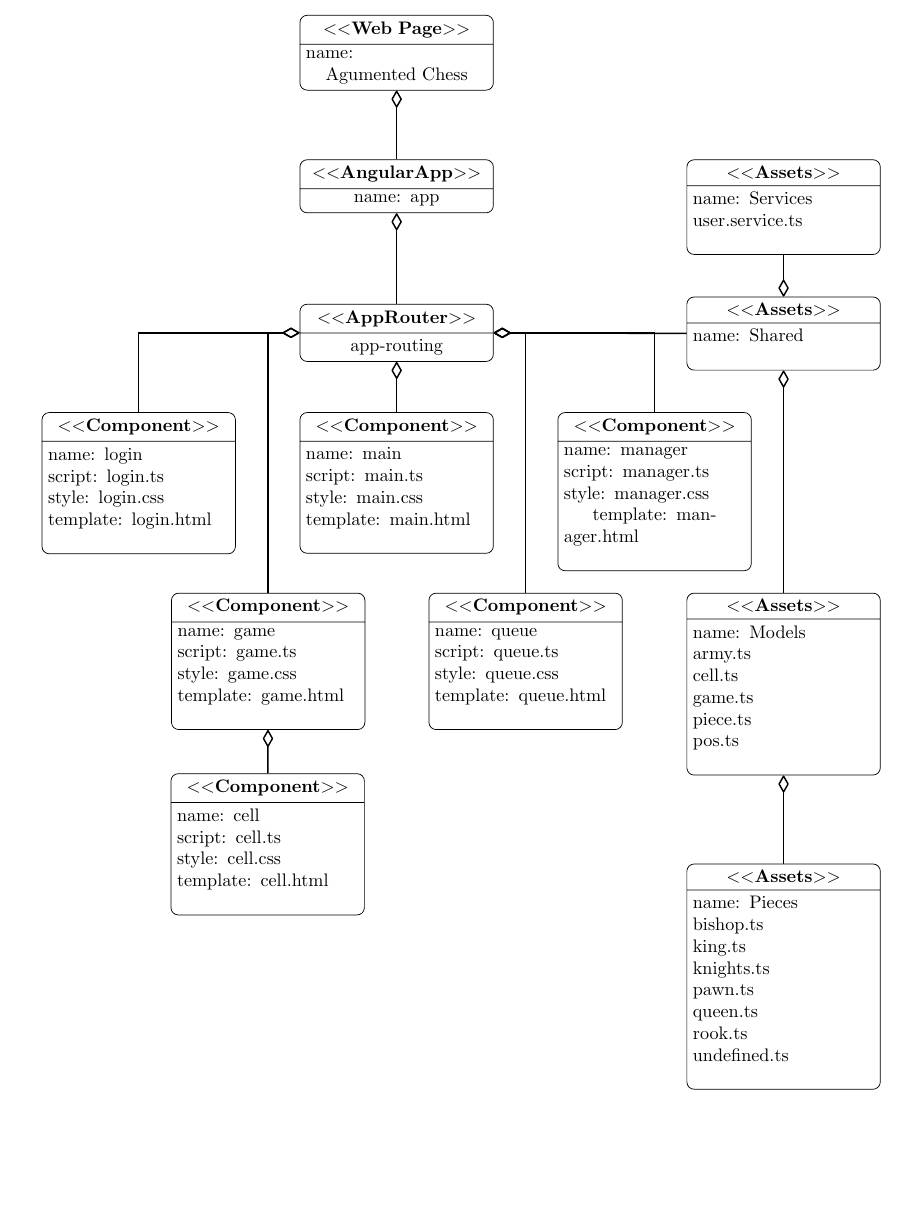
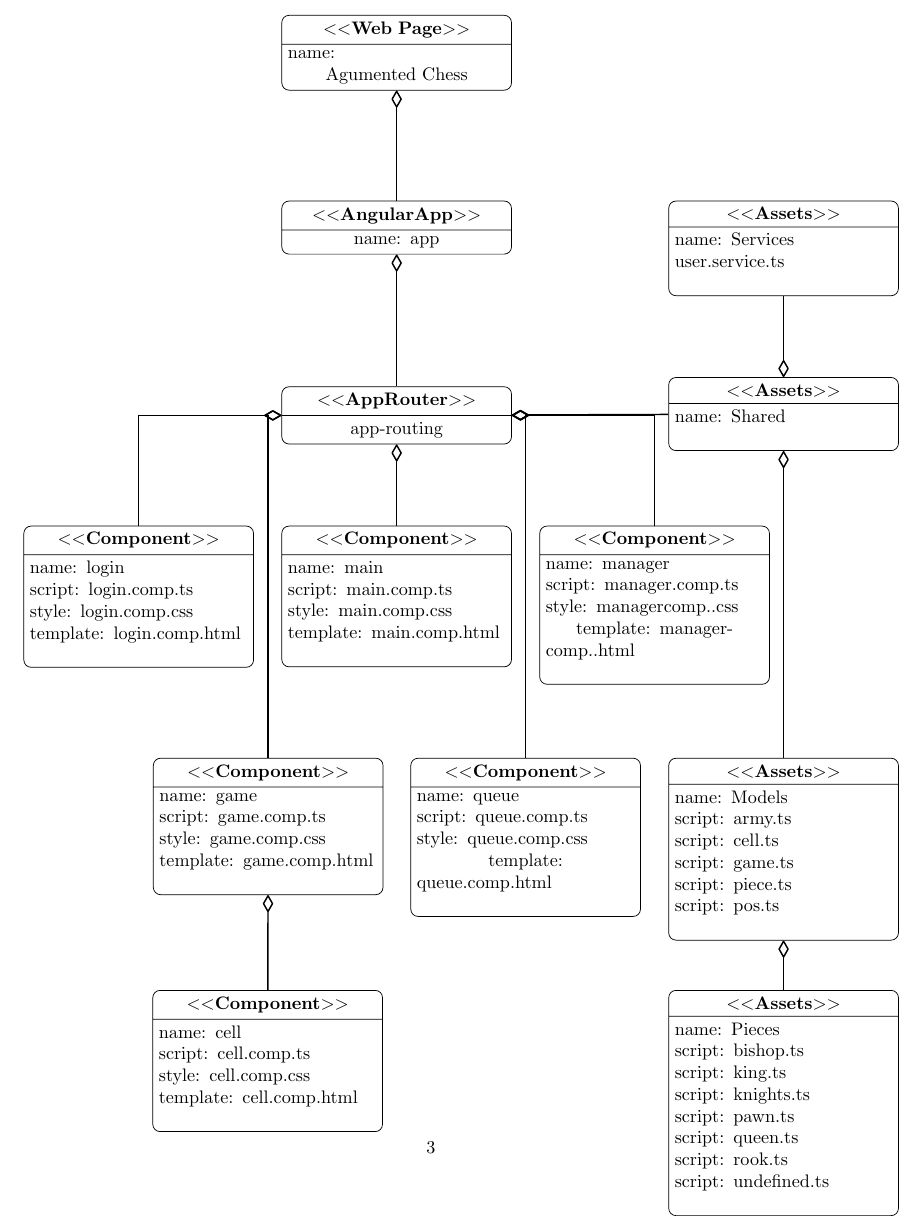
Before and after one commit to tgm-git/sw7-we, a LaTeX problem sheet (assignments/assignment-8/assignment-8.tex): part of page 3 of 4, cut so that both start at the same text, the shorter picture padded with empty space. Compiled offline with pdfLaTeX.

Commit message:
Modified UML diagram

```diff
--- a/assignments/assignment-8/assignment-8.tex
+++ b/assignments/assignment-8/assignment-8.tex
@@ -62,13 +62,13 @@ The following UML diagram describes the Augment Chess application. The UML is ve
 \makebox[\textwidth][c]{
 \begin{tikzpicture}
 \tikzstyle{class}=[rectangle, draw=black, rounded corners, rectangle split, , rectangle split parts=2,
-        text centered, anchor=north, text=black, text width=10em]
+        text centered, anchor=north, text=black, text width=12em]
 \tikzstyle{inherit}=[->, >=open triangle 90, thick]
 \tikzstyle{line}=[-, thick]
 \tikzstyle{aggregate}=[->, >=open diamond, thick]
 
 \def \x {5}
-\def \y {-3.5}
+\def \y {-4.5}
 
     \node (page) [class] at (0,0.8*\y){
             \textbf{$<<$Web Page$>>$}
@@ -100,72 +100,72 @@ The following UML diagram describes the Augment Chess application. The UML is ve
     \node (mod) [class] at (1.5*\x,4*\y){
             \textbf{$<<$Assets$>>$}
             \nodepart{second}name: Models\newline
-            army.ts\newline
-            cell.ts\newline
-            game.ts\newline
-            piece.ts\newline
-            pos.ts\newline
+            script: army.ts\newline
+            script: cell.ts\newline
+            script: game.ts\newline
+            script: piece.ts\newline
+            script: pos.ts\newline
     };
 
-    \node (pieces) [class] at (1.5*\x,5.5*\y){
+    \node (pieces) [class] at (1.5*\x,5*\y){
             \textbf{$<<$Assets$>>$}
             \nodepart{second}name: Pieces\newline
-            bishop.ts\newline
-            king.ts\newline
-            knights.ts\newline
-            pawn.ts\newline
-            queen.ts\newline
-            rook.ts\newline
-            undefined.ts\newline
+            script: bishop.ts\newline
+            script: king.ts\newline
+            script: knights.ts\newline
+            script: pawn.ts\newline
+            script: queen.ts\newline
+            script: rook.ts\newline
+            script: undefined.ts\newline
     };
 
 
     \node (log) [class] at (-\x,3*\y){
             \textbf{$<<$Component$>>$}
             \nodepart{second}name: login\newline
-            script: login.ts\newline
-            style: login.css\newline
-            template: login.html\newline
+            script: login.comp.ts\newline
+            style: login.comp.css\newline
+            template: login.comp.html\newline
     };
 
     \node (main) [class] at (0,3*\y){
             \textbf{$<<$Component$>>$}
             \nodepart{second}name: main\newline
-            script: main.ts\newline
-            style: main.css\newline
-            template: main.html\newline
+            script: main.comp.ts\newline
+            style: main.comp.css\newline
+            template: main.comp.html\newline
     };
 
     \node (man) [class] at (\x,3*\y){
             \textbf{$<<$Component$>>$}
             \nodepart{second}name: manager\newline
-            script: manager.ts\newline
-            style: manager.css\newline
-            template: manager.html\newline
+            script: manager.comp.ts\newline
+            style: managercomp..css\newline
+            template: managercomp..html\newline
     };
 
     \node (que) [class] at (2.5,4*\y){
             \textbf{$<<$Component$>>$}
             \nodepart{second}name: queue\newline
-            script: queue.ts\newline
-            style: queue.css\newline
-            template: queue.html\newline
+            script: queue.comp.ts\newline
+            style: queue.comp.css\newline
+            template: queue.comp.html\newline
     };
 
     \node (game) [class] at (-\x + 2.5 1,4*\y){
             \textbf{$<<$Component$>>$}
             \nodepart{second}name: game\newline
-            script: game.ts\newline
-            style: game.css\newline
-            template: game.html\newline
+            script: game.comp.ts\newline
+            style: game.comp.css\newline
+            template: game.comp.html\newline
     };
 
     \node (cell) [class] at (-\x + 2.5,5*\y){
             \textbf{$<<$Component$>>$}
             \nodepart{second}name: cell\newline
-            script: cell.ts\newline
-            style: cell.css\newline
-            template: cell.html\newline
+            script: cell.comp.ts\newline
+            style: cell.comp.css\newline
+            template: cell.comp.html\newline
     };
 
 \path[aggregate](app) edge (page);
```
Also changed, not shown: assignments/assignment-8/assignment-8.pdf.
